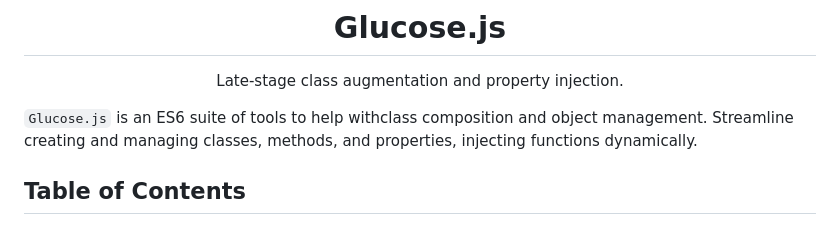
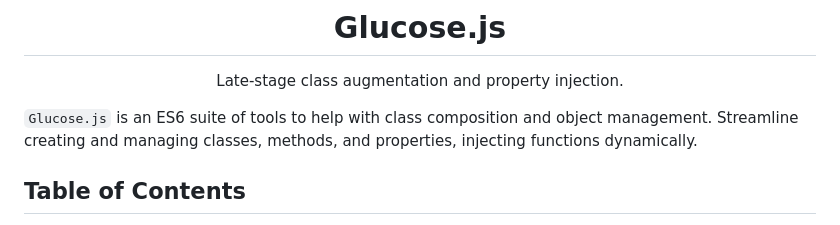
Before and after one commit to Strangemother/glucose-js, a Markdown page: readme.md, the part around the change printed below. Rendered like a GitHub page.

```diff
--- a/readme.md
+++ b/readme.md
@@ -6,7 +6,7 @@ Late-stage class augmentation and property injection.
 
 </div>
 
-`Glucose.js` is an ES6 suite of tools to help withclass composition and object management. Streamline creating and managing classes, methods, and properties, injecting functions dynamically.
+`Glucose.js` is an ES6 suite of tools to help with class composition and object management. Streamline creating and managing classes, methods, and properties, injecting functions dynamically.
 
 ## Table of Contents
 
```
Also changed, not shown: other parts of readme.md (+15 -6 lines).
